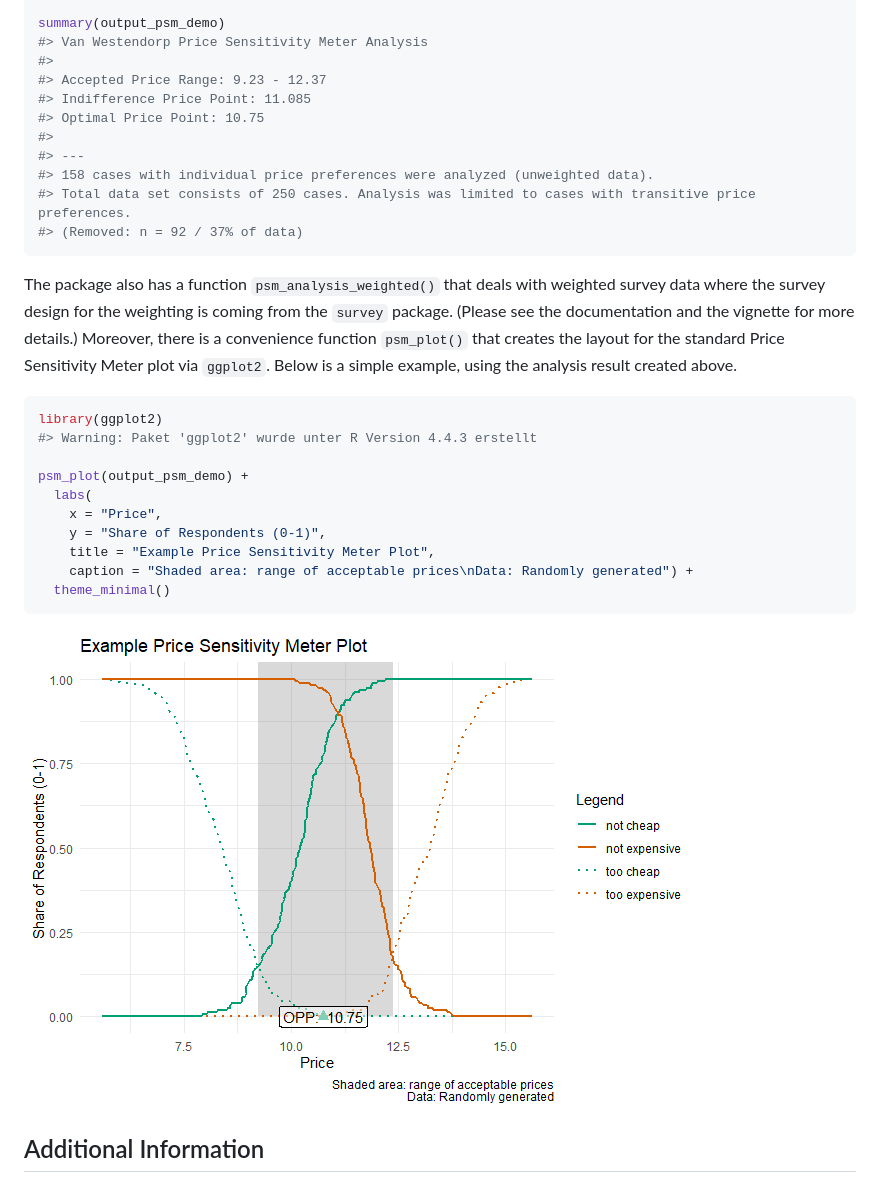
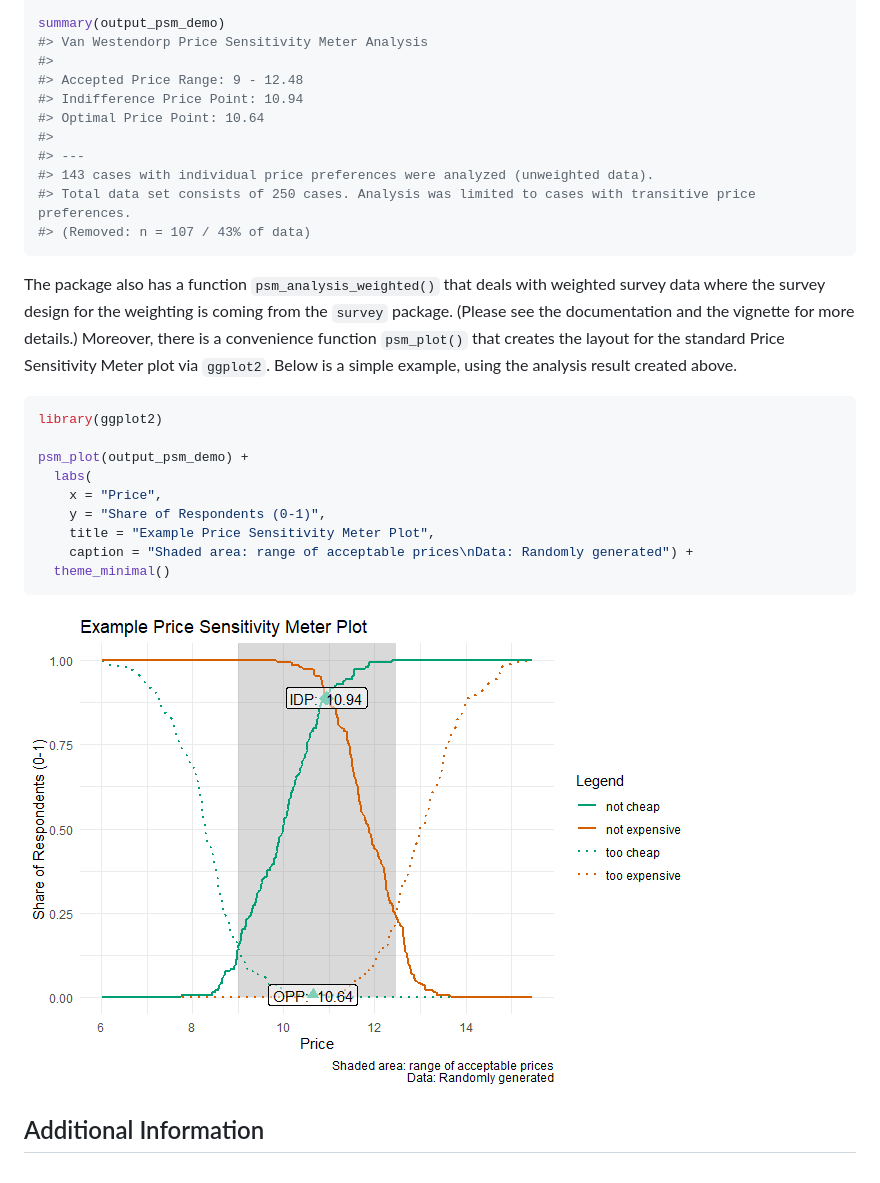
Before and after one commit to max-alletsee/pricesensitivitymeter, a Markdown page: README.md, the part around the change. Drawn GitHub-style; pictures changed too: man/figures/example_plot-1.png.

Commit message:
Re-knit README
... to fix issue with missing IDP in plot

````diff
--- a/README.md
+++ b/README.md
@@ -61,14 +61,14 @@ output_psm_demo <- psm_analysis(
 summary(output_psm_demo)
 #> Van Westendorp Price Sensitivity Meter Analysis
 #>
-#> Accepted Price Range: 9.23 - 12.37
-#> Indifference Price Point: 11.085
-#> Optimal Price Point: 10.75
+#> Accepted Price Range: 9 - 12.48
+#> Indifference Price Point: 10.94
+#> Optimal Price Point: 10.64
 #>
 #> ---
-#> 158 cases with individual price preferences were analyzed (unweighted data).
+#> 143 cases with individual price preferences were analyzed (unweighted data).
 #> Total data set consists of 250 cases. Analysis was limited to cases with transitive price preferences.
-#> (Removed: n = 92 / 37% of data)
+#> (Removed: n = 107 / 43% of data)
 ```
 
 The package also has a function `psm_analysis_weighted()` that deals
@@ -81,7 +81,6 @@ result created above.
 
 ``` r
 library(ggplot2)
-#> Warning: Paket 'ggplot2' wurde unter R Version 4.4.3 erstellt
 
 psm_plot(output_psm_demo) +
   labs(
````
